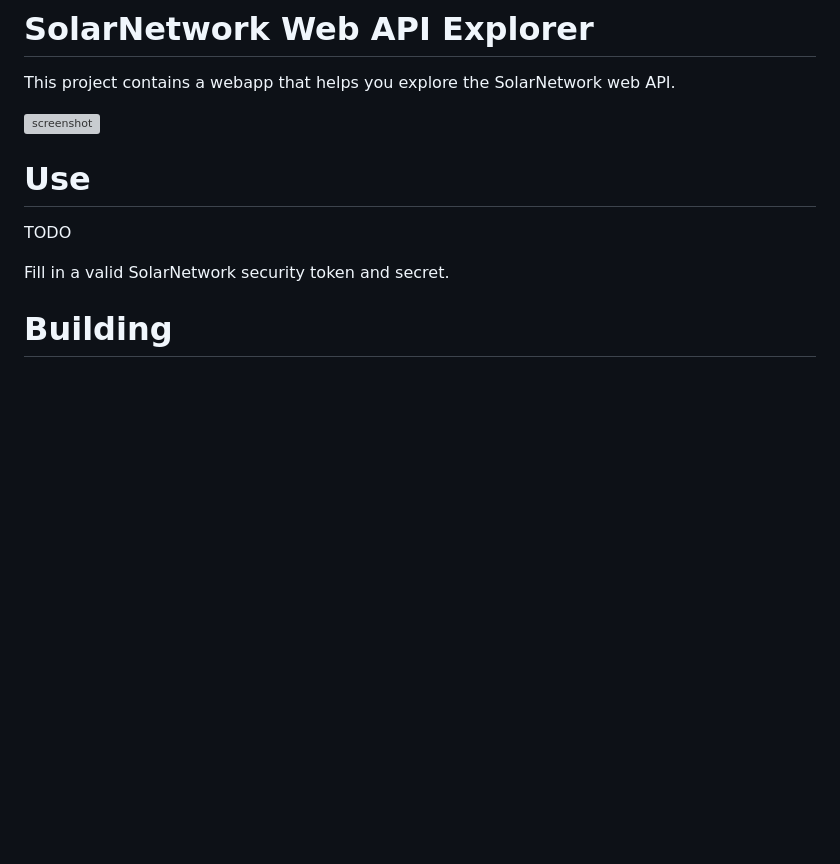
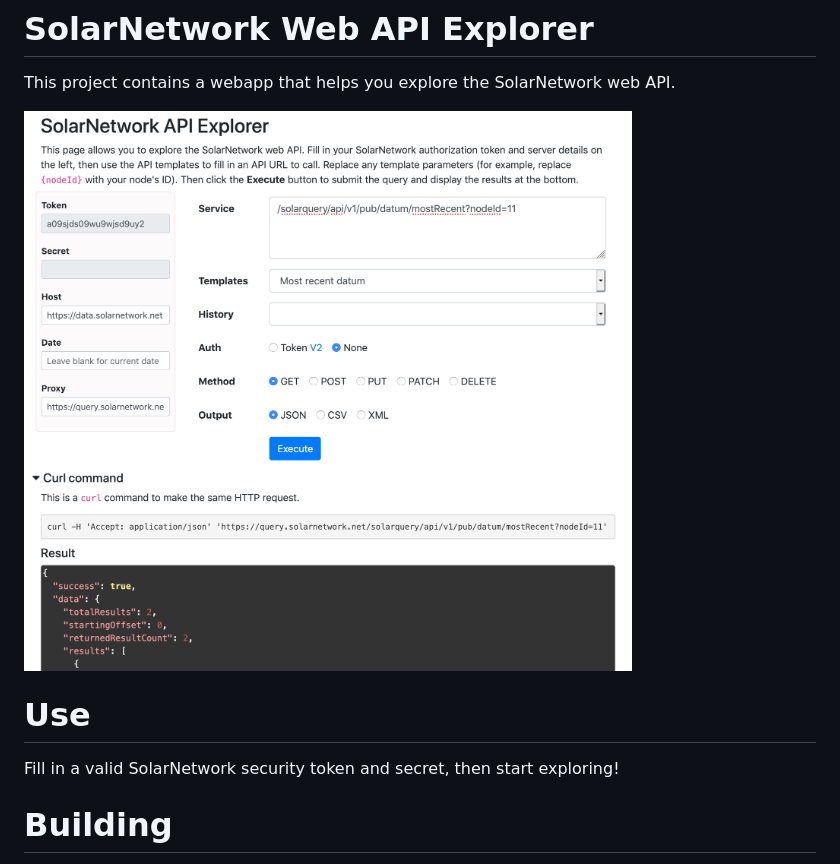
Before and after one commit to SolarNetwork/web-api-explorer, a Markdown page: README.md, the part around the change. Rendered like a GitHub page; pictures changed too: docs/solarnetwork-web-api-explorer.png (added); blank space fills up the shorter version; grey boxes are pictures that could not be loaded.

Commit message:
Add screenshot.

```diff
--- a/README.md
+++ b/README.md
@@ -2,13 +2,11 @@
 
 This project contains a webapp that helps you explore the SolarNetwork web API.
 
-![screenshot](docs/solarnetwork-web-api-sampler.png)
+![screenshot](docs/solarnetwork-web-api-explorer.png)
 
 # Use
 
-TODO
-
-Fill in a valid SolarNetwork security token and secret.
+Fill in a valid SolarNetwork security token and secret, then start exploring!
 
 # Building
 
```
